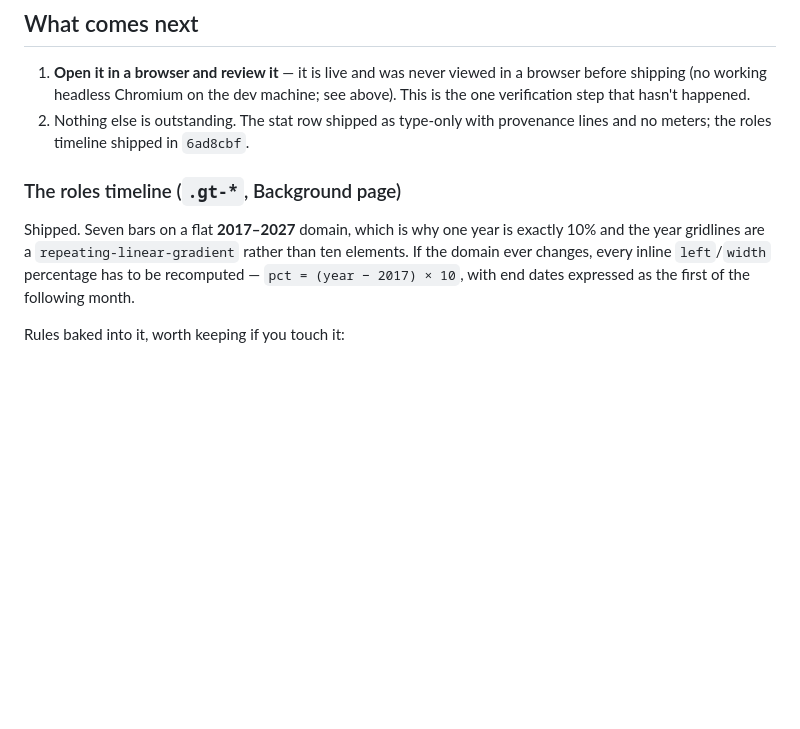
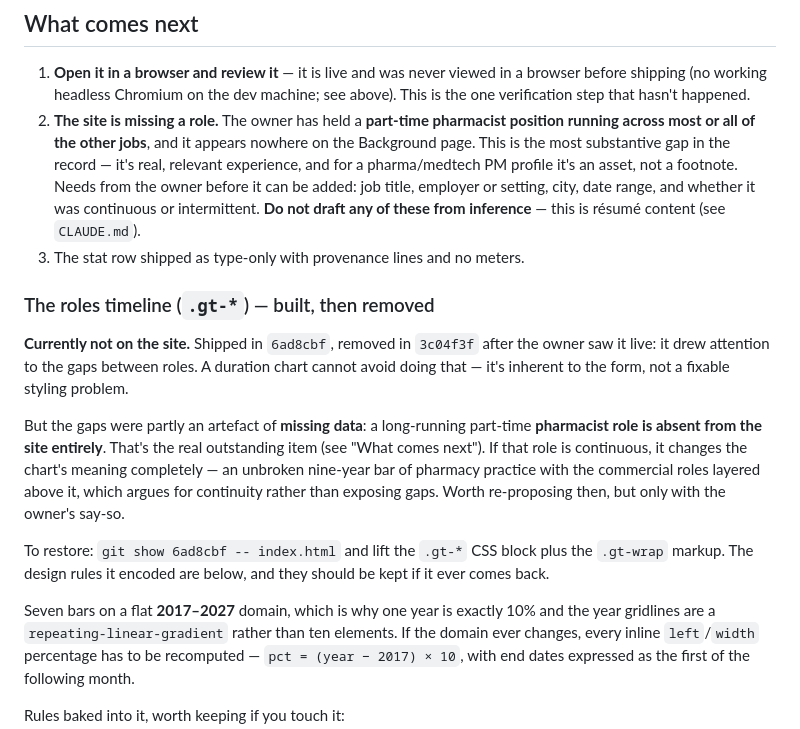
Before and after one commit to JJoopjip/JJoopjip.github.io, a Markdown page: SESSION_HANDOFF.md, the part around the change. Rendered like a GitHub page; blank space fills up the shorter version.

Commit message:
Record why the timeline was removed, and the missing pharmacist role
Notes that the gaps the chart exposed are partly a data problem, and that
a continuous part-time pharmacist role is absent from the Background page
entirely. Flags the facts needed before it can be added, and that they
must come from the owner rather than be inferred.

Co-Authored-By: Claude Opus 5 <noreply@anthropic.com>

```diff
--- a/SESSION_HANDOFF.md
+++ b/SESSION_HANDOFF.md
@@ -136,12 +136,35 @@ the new fonts). To roll back: `git revert 1b6168a && git push`.
 1. **Open it in a browser and review it** — it is live and was never viewed in
    a browser before shipping (no working headless Chromium on the dev machine;
    see above). This is the one verification step that hasn't happened.
-2. Nothing else is outstanding. The stat row shipped as type-only with
-   provenance lines and no meters; the roles timeline shipped in `6ad8cbf`.
+2. **The site is missing a role.** The owner has held a **part-time pharmacist
+   position running across most or all of the other jobs**, and it appears
+   nowhere on the Background page. This is the most substantive gap in the
+   record — it's real, relevant experience, and for a pharma/medtech PM profile
+   it's an asset, not a footnote. Needs from the owner before it can be added:
+   job title, employer or setting, city, date range, and whether it was
+   continuous or intermittent. **Do not draft any of these from inference** —
+   this is résumé content (see `CLAUDE.md`).
+3. The stat row shipped as type-only with provenance lines and no meters.
 
-### The roles timeline (`.gt-*`, Background page)
+### The roles timeline (`.gt-*`) — built, then removed
 
-Shipped. Seven bars on a flat **2017–2027** domain, which is why one year is
+**Currently not on the site.** Shipped in `6ad8cbf`, removed in `3c04f3f` after
+the owner saw it live: it drew attention to the gaps between roles. A duration
+chart cannot avoid doing that — it's inherent to the form, not a fixable styling
+problem.
+
+But the gaps were partly an artefact of **missing data**: a long-running
+part-time **pharmacist role is absent from the site entirely**. That's the real
+outstanding item (see "What comes next"). If that role is continuous, it changes
+the chart's meaning completely — an unbroken nine-year bar of pharmacy practice
+with the commercial roles layered above it, which argues for continuity rather
+than exposing gaps. Worth re-proposing then, but only with the owner's say-so.
+
+To restore: `git show 6ad8cbf -- index.html` and lift the `.gt-*` CSS block plus
+the `.gt-wrap` markup. The design rules it encoded are below, and they should be
+kept if it ever comes back.
+
+Seven bars on a flat **2017–2027** domain, which is why one year is
 exactly 10% and the year gridlines are a `repeating-linear-gradient` rather than
 ten elements. If the domain ever changes, every inline `left`/`width` percentage
 has to be recomputed — `pct = (year − 2017) × 10`, with end dates expressed as
```
